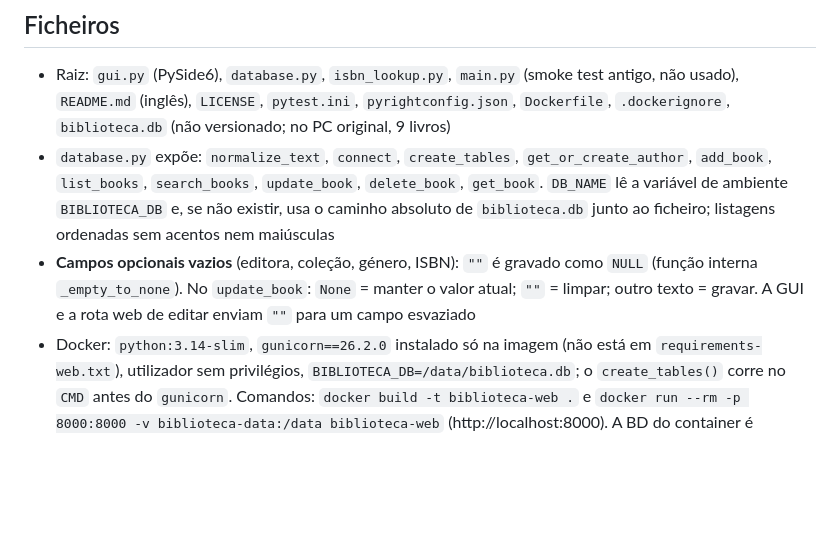
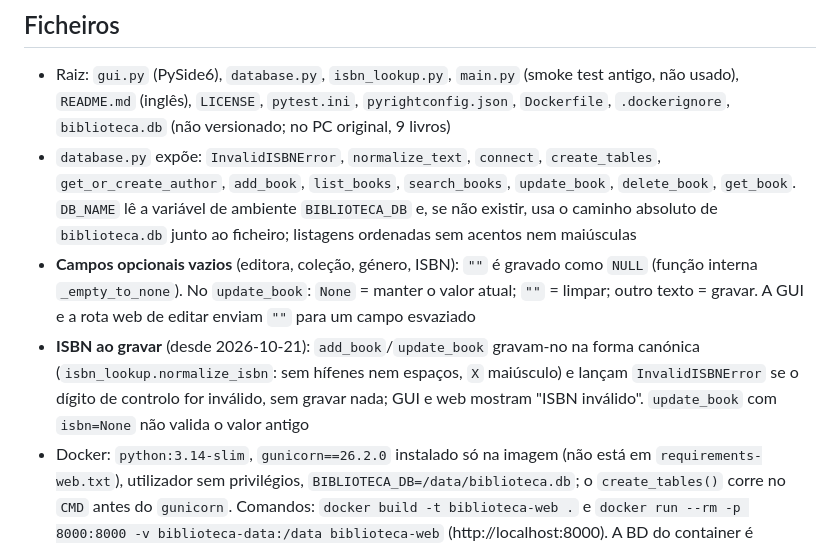
Before and after one commit to Miguellopes-89/biblioteca-pessoal, a Markdown page: context.md, the part around one of its changes. GitHub-like rendering; blank space fills up the shorter version.

```diff
--- a/context.md
+++ b/context.md
@@ -43,8 +44,9 @@ O Claude do Projeto (claude.ai) só vê este ficheiro; o Claude Code recebe o `C
 ## Ficheiros
 
 - Raiz: `gui.py` (PySide6), `database.py`, `isbn_lookup.py`, `main.py` (smoke test antigo, não usado), `README.md` (inglês), `LICENSE`, `pytest.ini`, `pyrightconfig.json`, `Dockerfile`, `.dockerignore`, `biblioteca.db` (não versionado; no PC original, 9 livros)
-- `database.py` expõe: `normalize_text`, `connect`, `create_tables`, `get_or_create_author`, `add_book`, `list_books`, `search_books`, `update_book`, `delete_book`, `get_book`. `DB_NAME` lê a variável de ambiente `BIBLIOTECA_DB` e, se não existir, usa o caminho absoluto de `biblioteca.db` junto ao ficheiro; listagens ordenadas sem acentos nem maiúsculas
+- `database.py` expõe: `InvalidISBNError`, `normalize_text`, `connect`, `create_tables`, `get_or_create_author`, `add_book`, `list_books`, `search_books`, `update_book`, `delete_book`, `get_book`. `DB_NAME` lê a variável de ambiente `BIBLIOTECA_DB` e, se não existir, usa o caminho absoluto de `biblioteca.db` junto ao ficheiro; listagens ordenadas sem acentos nem maiúsculas
 - **Campos opcionais vazios** (editora, coleção, género, ISBN): `""` é gravado como `NULL` (função interna `_empty_to_none`). No `update_book`: `None` = manter o valor atual; `""` = limpar; outro texto = gravar. A GUI e a rota web de editar enviam `""` para um campo esvaziado
+- **ISBN ao gravar** (desde 2026-10-21): `add_book`/`update_book` gravam-no na forma canónica (`isbn_lookup.normalize_isbn`: sem hífenes nem espaços, `X` maiúsculo) e lançam `InvalidISBNError` se o dígito de controlo for inválido, sem gravar nada; GUI e web mostram "ISBN inválido". `update_book` com `isbn=None` não valida o valor antigo
 - Docker: `python:3.14-slim`, `gunicorn==26.2.0` instalado só na imagem (não está em `requirements-web.txt`), utilizador sem privilégios, `BIBLIOTECA_DB=/data/biblioteca.db`; o `create_tables()` corre no `CMD` antes do `gunicorn`. Comandos: `docker build -t biblioteca-web .` e `docker run --rm -p 8000:8000 -v biblioteca-data:/data biblioteca-web` (http://localhost:8000). A BD do container é separada da da desktop; contém 1 "Livro de teste"
 - `tests/`: `conftest.py` (fixture `isolated_db`), `test_isbn.py`, `test_normalize.py`, `test_database.py`, `test_web.py` (fixtures `client` e `block_isbn_network`, esta autouse: faz rebentar qualquer chamada real ao lookup de ISBN)
 - `web/`: `app.py` + `templates/` (`index.html`, `adicionar.html`, `editar.html`)
```
Also changed, not shown: other parts of context.md (+15 -12 lines), docs/historico.md (+11 -0 lines).
